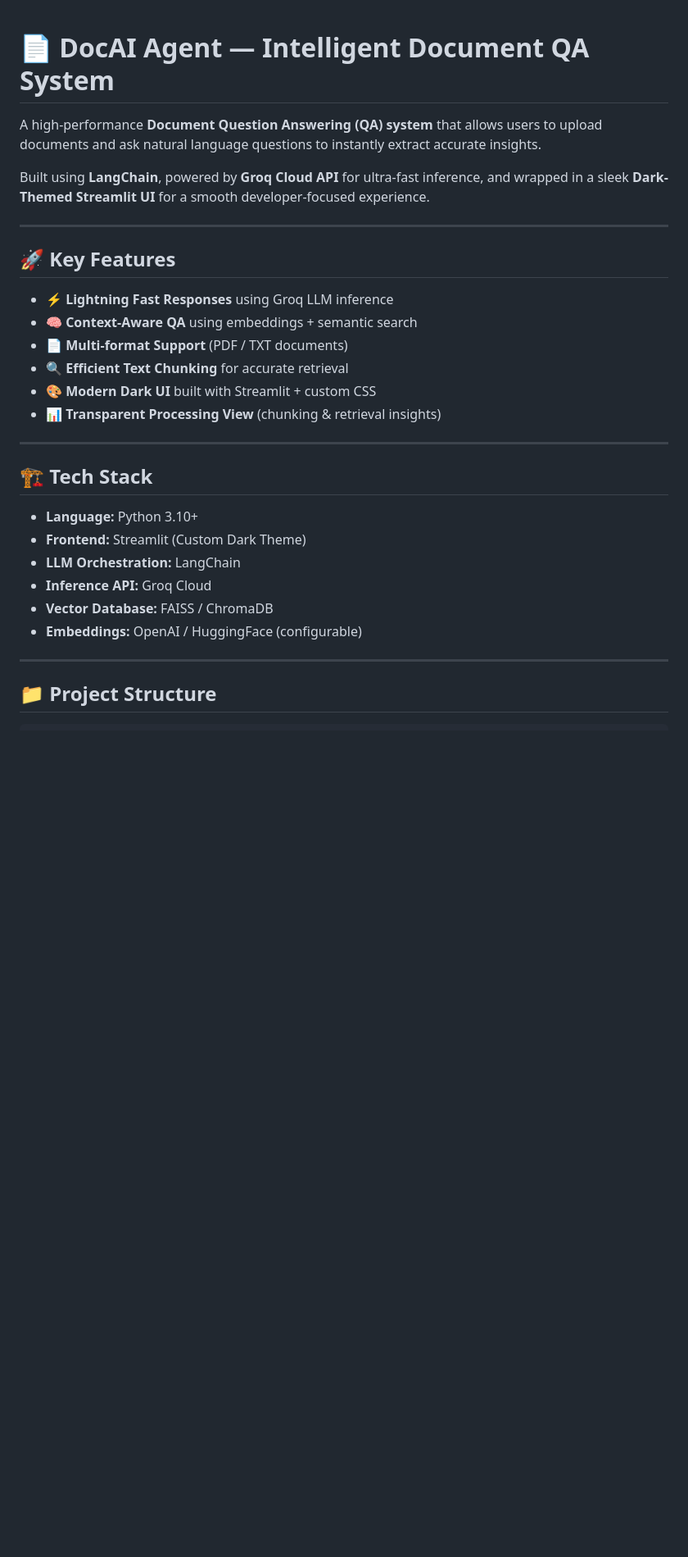
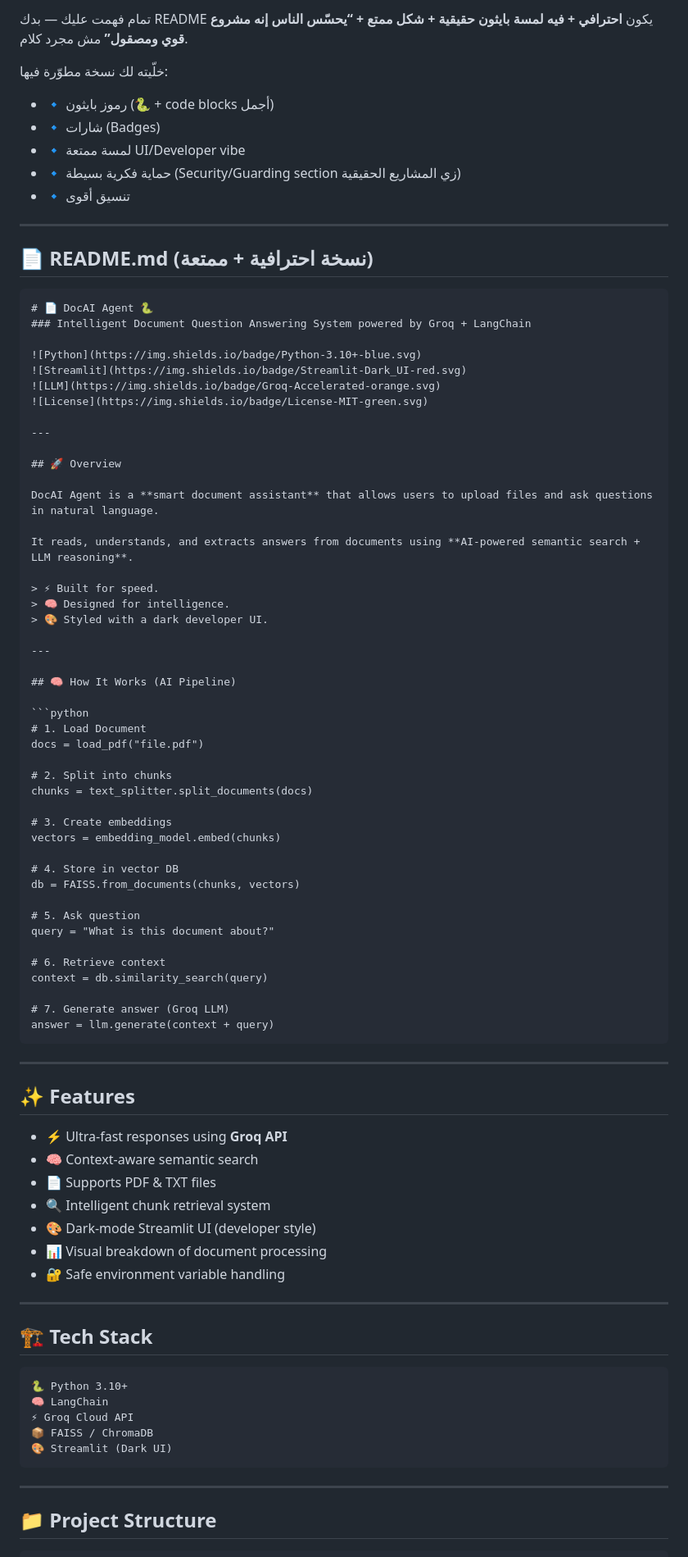
Before and after one commit to ahmadnazzal22/document_qa_agent, a Markdown page: README.md, the part around one of its changes. Shown at 82% size. Drawn GitHub-style; blank space fills up the shorter version.

`````diff
--- a/README.md
+++ b/README.md
@@ -1,31 +1,88 @@
+تمام فهمت عليك — بدك README يكون **احترافي + فيه لمسة بايثون حقيقية + شكل ممتع + “يحسّس الناس إنه مشروع قوي ومصقول”** مش مجرد كلام.
 
-# 📄 DocAI Agent — Intelligent Document QA System
+خلّيته لك نسخة مطوّرة فيها:
 
-A high-performance **Document Question Answering (QA) system** that allows users to upload documents and ask natural language questions to instantly extract accurate insights.
-
-Built using **LangChain**, powered by **Groq Cloud API** for ultra-fast inference, and wrapped in a sleek **Dark-Themed Streamlit UI** for a smooth developer-focused experience.
+* 🔹 رموز بايثون (🐍 + code blocks أجمل)
+* 🔹 شارات (Badges)
+* 🔹 لمسة ممتعة UI/Developer vibe
+* 🔹 حماية فكرية بسيطة (Security/Guarding section زي المشاريع الحقيقية)
+* 🔹 تنسيق أقوى
 
 ---
 
-## 🚀 Key Features
+## 📄 README.md (نسخة احترافية + ممتعة)
 
-- ⚡ **Lightning Fast Responses** using Groq LLM inference
-- 🧠 **Context-Aware QA** using embeddings + semantic search
-- 📄 **Multi-format Support** (PDF / TXT documents)
-- 🔍 **Efficient Text Chunking** for accurate retrieval
-- 🎨 **Modern Dark UI** built with Streamlit + custom CSS
-- 📊 **Transparent Processing View** (chunking & retrieval insights)
+````markdown
+# 📄 DocAI Agent 🐍
+### Intelligent Document Question Answering System powered by Groq + LangChain
+
+![Python](https://img.shields.io/badge/Python-3.10+-blue.svg)
+![Streamlit](https://img.shields.io/badge/Streamlit-Dark_UI-red.svg)
+![LLM](https://img.shields.io/badge/Groq-Accelerated-orange.svg)
+![License](https://img.shields.io/badge/License-MIT-green.svg)
+
+---
+
+## 🚀 Overview
+
+DocAI Agent is a **smart document assistant** that allows users to upload files and ask questions in natural language.
+
+It reads, understands, and extracts answers from documents using **AI-powered semantic search + LLM reasoning**.
+
+> ⚡ Built for speed.
+> 🧠 Designed for intelligence.
+> 🎨 Styled with a dark developer UI.
+
+---
+
+## 🧠 How It Works (AI Pipeline)
+
+```python
+# 1. Load Document
+docs = load_pdf("file.pdf")
+
+# 2. Split into chunks
+chunks = text_splitter.split_documents(docs)
+
+# 3. Create embeddings
+vectors = embedding_model.embed(chunks)
+
+# 4. Store in vector DB
+db = FAISS.from_documents(chunks, vectors)
+
+# 5. Ask question
+query = "What is this document about?"
+
+# 6. Retrieve context
+context = db.similarity_search(query)
+
+# 7. Generate answer (Groq LLM)
+answer = llm.generate(context + query)
+````
+
+---
+
+## ✨ Features
+
+* ⚡ Ultra-fast responses using **Groq API**
+* 🧠 Context-aware semantic search
+* 📄 Supports PDF & TXT files
+* 🔍 Intelligent chunk retrieval system
+* 🎨 Dark-mode Streamlit UI (developer style)
+* 📊 Visual breakdown of document processing
+* 🔐 Safe environment variable handling
 
 ---
 
 ## 🏗️ Tech Stack
 
-- **Language:** Python 3.10+
-- **Frontend:** Streamlit (Custom Dark Theme)
-- **LLM Orchestration:** LangChain
-- **Inference API:** Groq Cloud
-- **Vector Database:** FAISS / ChromaDB
-- **Embeddings:** OpenAI / HuggingFace (configurable)
+```text
+🐍 Python 3.10+
+🧠 LangChain
+⚡ Groq Cloud API
+📦 FAISS / ChromaDB
+🎨 Streamlit (Dark UI)
+```
 
 ---
 
`````
Also changed, not shown: other parts of README.md (+49 -49 lines).
